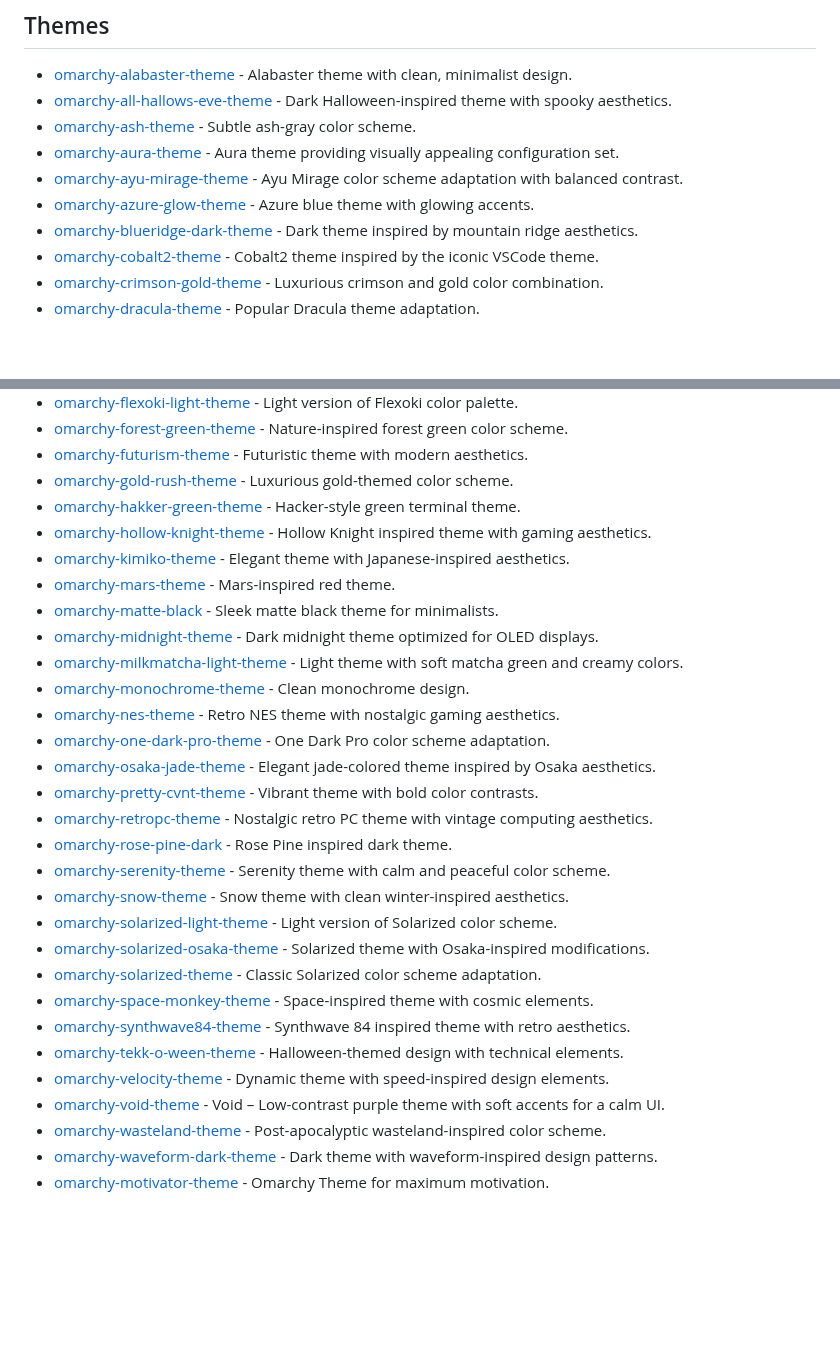
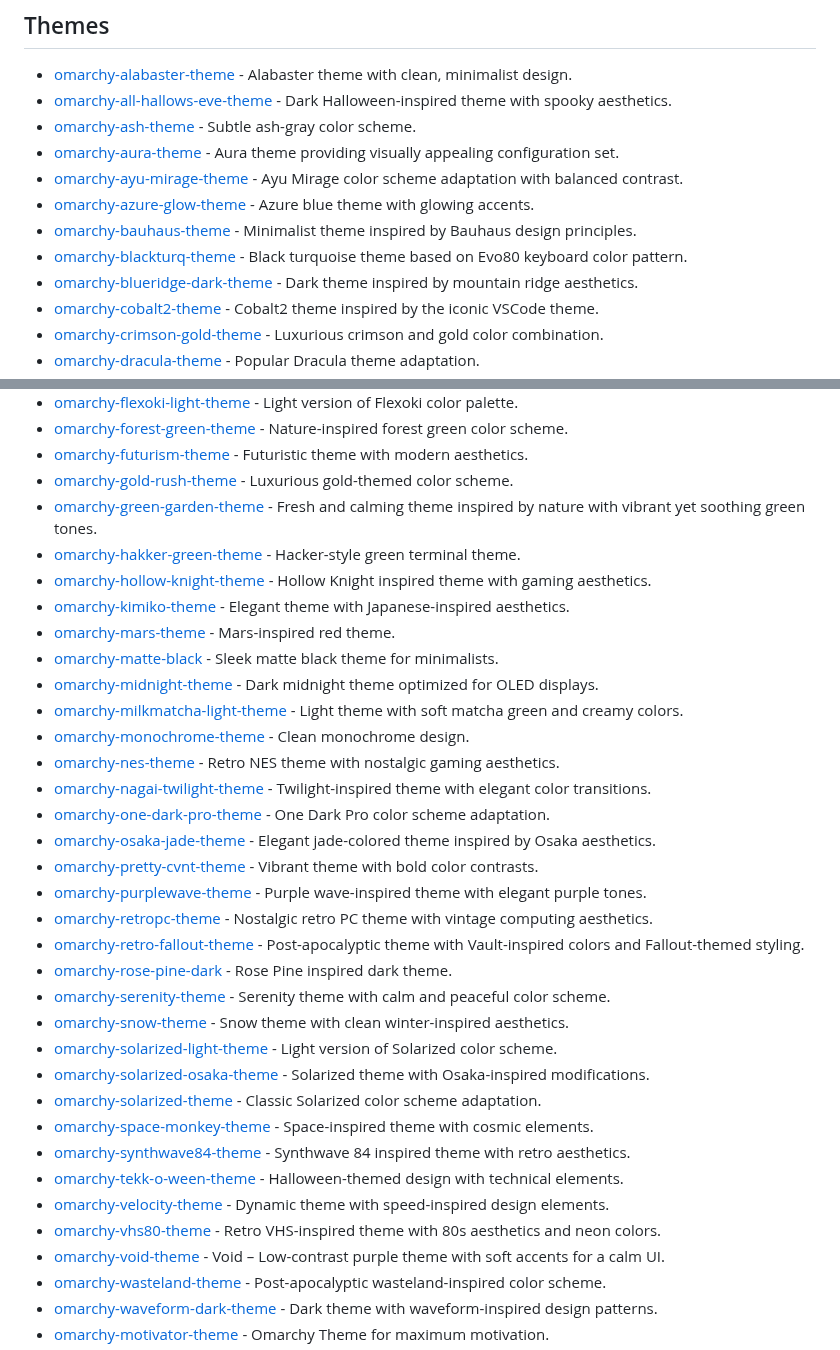
Before and after one commit to aorumbayev/awesome-omarchy, a Markdown page: README.md, 2 parts joined by grey strips. Rendered like a GitHub page; blank space fills up the shorter version.

Commit message:
Add 6 new high-quality omarchy themes with 5+ stars
Co-authored-by: aorumbayev <7698600+aorumbayev@users.noreply.github.com>

```diff
--- a/README.md
+++ b/README.md
@@ -43,6 +43,8 @@ Omarchy is an opinionated Arch Linux/Hyprland configuration that transforms a fr
 - [omarchy-aura-theme](https://github.com/bjarneo/omarchy-aura-theme) - Aura theme providing visually appealing configuration set.
 - [omarchy-ayu-mirage-theme](https://github.com/fdidron/omarchy-ayumirage) - Ayu Mirage color scheme adaptation with balanced contrast.
 - [omarchy-azure-glow-theme](https://github.com/Hydradevx/omarchy-azure-glow-theme) - Azure blue theme with glowing accents.
+- [omarchy-bauhaus-theme](https://github.com/somerocketeer/omarchy-bauhaus-theme) - Minimalist theme inspired by Bauhaus design principles.
+- [omarchy-blackturq-theme](https://github.com/HANCORE-linux/omarchy-blackturq-theme) - Black turquoise theme based on Evo80 keyboard color pattern.
 - [omarchy-blueridge-dark-theme](https://github.com/hipsterusername/omarchy-blueridge-dark-theme) - Dark theme inspired by mountain ridge aesthetics.
 - [omarchy-cobalt2-theme](https://github.com/hoblin/omarchy-cobalt2-theme) - Cobalt2 theme inspired by the iconic VSCode theme.
 - [omarchy-crimson-gold-theme](https://github.com/knappkevin/omarchy-crimson-gold-theme) - Luxurious crimson and gold color combination.
@@ -56,6 +58,7 @@ Omarchy is an opinionated Arch Linux/Hyprland configuration that transforms a fr
 - [omarchy-forest-green-theme](https://github.com/abhijeet-swami/omarchy-forest-green-theme) - Nature-inspired forest green color scheme.
 - [omarchy-futurism-theme](https://github.com/bjarneo/omarchy-futurism-theme) - Futuristic theme with modern aesthetics.
 - [omarchy-gold-rush-theme](https://github.com/tahayvr/omarchy-gold-rush-theme) - Luxurious gold-themed color scheme.
+- [omarchy-green-garden-theme](https://github.com/kalk-ak/omarchy-green-garden-theme) - Fresh and calming theme inspired by nature with vibrant yet soothing green tones.
 - [omarchy-hakker-green-theme](https://github.com/joaquinmeza/omarchy-hakker-green-theme) - Hacker-style green terminal theme.
 - [omarchy-hollow-knight-theme](https://github.com/bjarneo/omarchy-hollow-knight-theme) - Hollow Knight inspired theme with gaming aesthetics.
 - [omarchy-kimiko-theme](https://github.com/krymzonn/omarchy-kimiko-theme) - Elegant theme with Japanese-inspired aesthetics.
@@ -65,10 +68,13 @@ Omarchy is an opinionated Arch Linux/Hyprland configuration that transforms a fr
 - [omarchy-milkmatcha-light-theme](https://github.com/hipsterusername/omarchy-milkmatcha-light-theme) - Light theme with soft matcha green and creamy colors.
 - [omarchy-monochrome-theme](https://github.com/Swarnim114/omarchy-monochrome-theme) - Clean monochrome design.
 - [omarchy-nes-theme](https://github.com/bjarneo/omarchy-nes-theme) - Retro NES theme with nostalgic gaming aesthetics.
+- [omarchy-nagai-twilight-theme](https://github.com/somerocketeer/omarchy-nagai-twilight-theme) - Twilight-inspired theme with elegant color transitions.
 - [omarchy-one-dark-pro-theme](https://github.com/sc0ttman/omarchy-one-dark-pro) - One Dark Pro color scheme adaptation.
 - [omarchy-osaka-jade-theme](https://github.com/Justikun/omarchy-osaka-jade-theme) - Elegant jade-colored theme inspired by Osaka aesthetics.
 - [omarchy-pretty-cvnt-theme](https://github.com/WalkerMillgress/omarchy-pretty-cvnt-theme) - Vibrant theme with bold color contrasts.
+- [omarchy-purplewave-theme](https://github.com/dotsilva/omarchy-purplewave-theme) - Purple wave-inspired theme with elegant purple tones.
 - [omarchy-retropc-theme](https://github.com/rondilley/omarchy-retropc-theme) - Nostalgic retro PC theme with vintage computing aesthetics.
+- [omarchy-retro-fallout-theme](https://github.com/zdravkodanailov7/omarchy-retro-fallout-theme) - Post-apocalyptic theme with Vault-inspired colors and Fallout-themed styling.
 - [omarchy-rose-pine-dark](https://github.com/guilhermetk/omarchy-rose-pine-dark) - Rose Pine inspired dark theme.
 - [omarchy-serenity-theme](https://github.com/bjarneo/omarchy-serenity-theme) - Serenity theme with calm and peaceful color scheme.
 - [omarchy-snow-theme](https://github.com/bjarneo/omarchy-snow-theme) - Snow theme with clean winter-inspired aesthetics.
@@ -79,6 +85,7 @@ Omarchy is an opinionated Arch Linux/Hyprland configuration that transforms a fr
 - [omarchy-synthwave84-theme](https://github.com/omacom-io/omarchy-synthwave84-theme) - Synthwave 84 inspired theme with retro aesthetics.
 - [omarchy-tekk-o-ween-theme](https://github.com/joaquinmeza/omarchy-tekk-o-ween-theme) - Halloween-themed design with technical elements.
 - [omarchy-velocity-theme](https://github.com/perfektnacht/omarchy-velocity-theme) - Dynamic theme with speed-inspired design elements.
+- [omarchy-vhs80-theme](https://github.com/tahayvr/omarchy-vhs80-theme) - Retro VHS-inspired theme with 80s aesthetics and neon colors.
 - [omarchy-void-theme](https://github.com/vyrx-dev/omarchy-void-theme.git) - Void – Low-contrast purple theme with soft accents for a calm UI.
 - [omarchy-wasteland-theme](https://github.com/perfektnacht/omarchy-wasteland-theme) - Post-apocalyptic wasteland-inspired color scheme.
 - [omarchy-waveform-dark-theme](https://github.com/hipsterusername/omarchy-waveform-dark-theme) - Dark theme with waveform-inspired design patterns.
```
